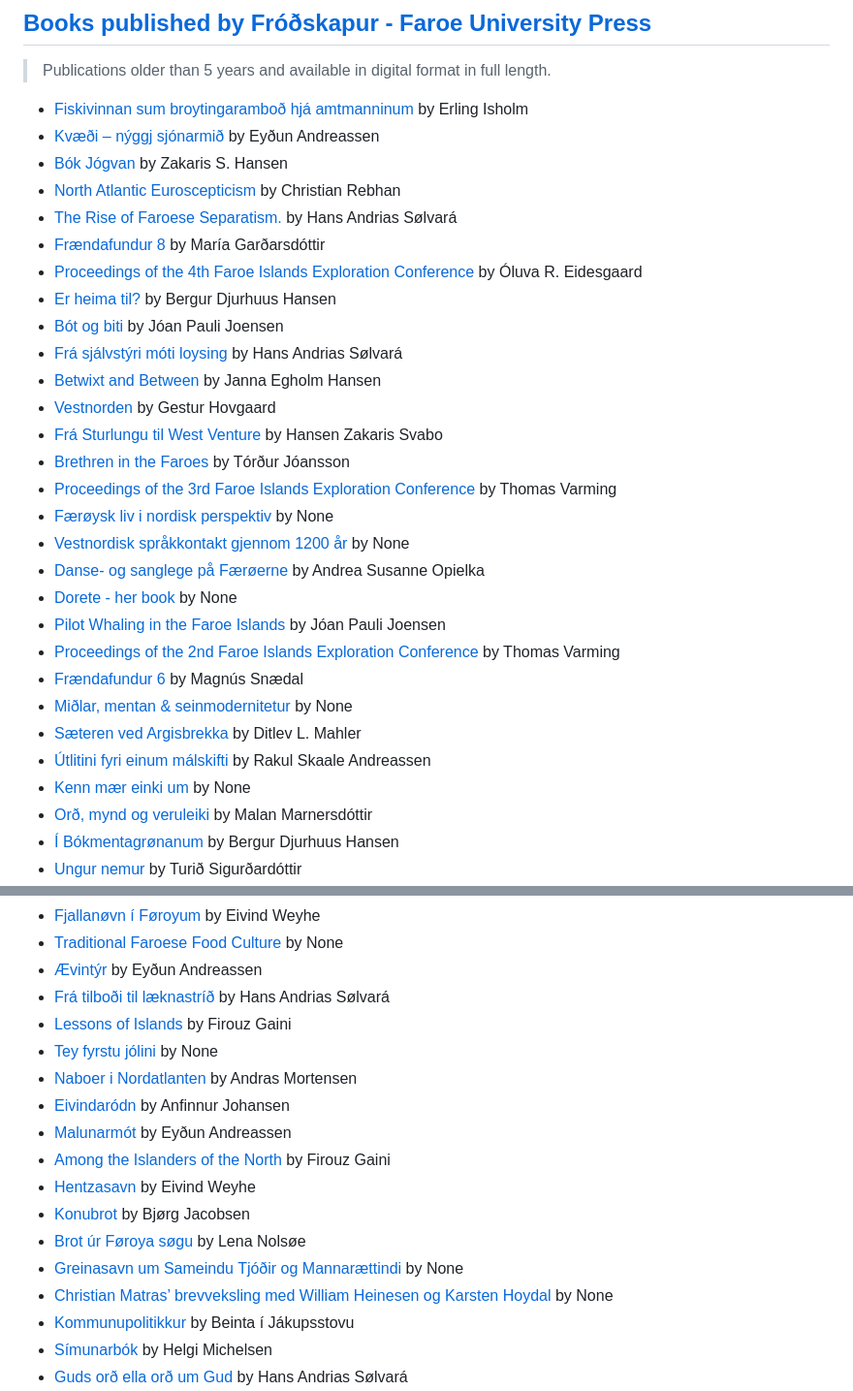
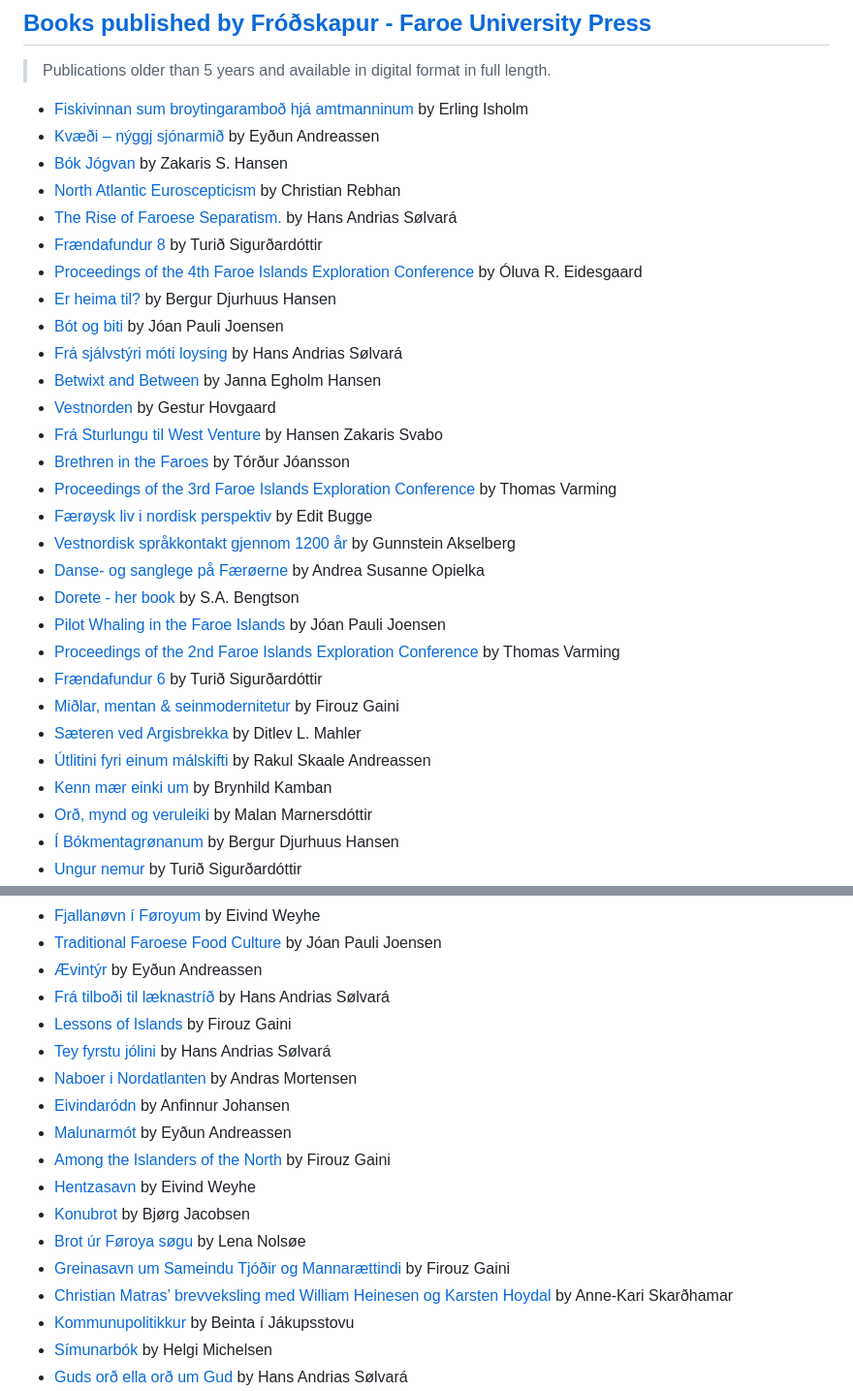
Before and after one commit to macbre/faroese-resources, a Markdown page: README.md, 2 parts joined by grey strips. Shown at 97% size. Rendered like a GitHub page.

Commit message:
README.md: update the list of books
Staðarnøvn í Mykinesi by Steingrim Abrahamsen
Vatnanøvn í Føroyum by Eivind Weyhe
Fjallanøvn í Føroyum by Eivind Weyhe

```diff
--- a/README.md
+++ b/README.md
@@ -79,7 +79,7 @@
 * [Bók Jógvan](https://ojs.setur.fo/index.php/frodskapur/article/download/210/869) by Zakaris S. Hansen
 * [North Atlantic Euroscepticism](https://ojs.setur.fo/index.php/frodskapur/article/download/185/264) by Christian Rebhan
 * [The Rise of Faroese Separatism.](https://ojs.setur.fo/index.php/frodskapur/article/download/189/275) by Hans Andrias Sølvará
-* [Frændafundur 8](https://ojs.setur.fo/index.php/frodskapur/article/download/151/250) by María Garðarsdóttir
+* [Frændafundur 8](https://ojs.setur.fo/index.php/frodskapur/article/download/151/250) by Turið Sigurðardóttir
 * [Proceedings of the 4th Faroe Islands Exploration Conference](https://ojs.setur.fo/index.php/frodskapur/article/download/215/277) by Óluva R. Eidesgaard
 * [Er heima til?](https://ojs.setur.fo/index.php/frodskapur/article/download/211/871) by Bergur Djurhuus Hansen
 * [Bót og biti](https://ojs.setur.fo/index.php/frodskapur/article/download/212/865) by Jóan Pauli Joensen
@@ -89,17 +89,17 @@
 * [Frá Sturlungu til West Venture](https://ojs.setur.fo/index.php/frodskapur/article/download/149/248) by Hansen Zakaris Svabo
 * [Brethren in the Faroes](https://ojs.setur.fo/index.php/frodskapur/article/download/208/768) by Tórður Jóansson
 * [Proceedings of the 3rd Faroe Islands Exploration Conference](https://ojs.setur.fo/index.php/frodskapur/article/download/218/278) by Thomas Varming
-* [Færøysk liv i nordisk perspektiv](https://ojs.setur.fo/index.php/frodskapur/article/download/157/256) by None
-* [Vestnordisk språkkontakt gjennom 1200 år](https://ojs.setur.fo/index.php/frodskapur/article/download/184/251) by None
+* [Færøysk liv i nordisk perspektiv](https://ojs.setur.fo/index.php/frodskapur/article/download/157/256) by Edit Bugge
+* [Vestnordisk språkkontakt gjennom 1200 år](https://ojs.setur.fo/index.php/frodskapur/article/download/184/251) by Gunnstein Akselberg
 * [Danse- og sanglege på Færøerne](https://ojs.setur.fo/index.php/frodskapur/article/download/155/252) by Andrea Susanne Opielka
-* [Dorete - her book](https://ojs.setur.fo/index.php/frodskapur/article/download/156/255) by None
+* [Dorete - her book](https://ojs.setur.fo/index.php/frodskapur/article/download/156/255) by S.A. Bengtson
 * [Pilot Whaling in the Faroe Islands](https://ojs.setur.fo/index.php/frodskapur/article/download/174/862) by Jóan Pauli Joensen
 * [Proceedings of the 2nd Faroe Islands Exploration Conference](https://ojs.setur.fo/index.php/frodskapur/article/download/219/279) by Thomas Varming
-* [Frændafundur 6](https://ojs.setur.fo/index.php/frodskapur/article/download/160/271) by Magnús Snædal
-* [Miðlar, mentan &amp; seinmodernitetur](https://ojs.setur.fo/index.php/frodskapur/article/download/171/263) by None
+* [Frændafundur 6](https://ojs.setur.fo/index.php/frodskapur/article/download/160/271) by Turið Sigurðardóttir
+* [Miðlar, mentan &amp; seinmodernitetur](https://ojs.setur.fo/index.php/frodskapur/article/download/171/263) by Firouz Gaini
 * [Sæteren ved Argisbrekka](https://ojs.setur.fo/index.php/frodskapur/article/download/177/258) by Ditlev L. Mahler
 * [Útlitini fyri einum málskifti](https://ojs.setur.fo/index.php/frodskapur/article/download/167/860) by Rakul Skaale Andreassen
-* [Kenn mær einki um](https://ojs.setur.fo/index.php/frodskapur/article/download/162/861) by None
+* [Kenn mær einki um](https://ojs.setur.fo/index.php/frodskapur/article/download/162/861) by Brynhild Kamban
 * [Orð, mynd og veruleiki](https://ojs.setur.fo/index.php/frodskapur/article/download/193/772) by Malan Marnersdóttir
 * [Í Bókmentagrønanum](https://ojs.setur.fo/index.php/frodskapur/article/download/194/771) by Bergur Djurhuus Hansen
 * [Ungur nemur](https://ojs.setur.fo/index.php/frodskapur/article/download/195/770) by Turið Sigurðardóttir
@@ -108,9 +114,9 @@
 * [Fjallanøvn í Føroyum](https://ojs.setur.fo/index.php/frodskapur/article/download/192/868) by Eivind Weyhe
-* [Traditional Faroese Food Culture](https://ojs.setur.fo/index.php/frodskapur/article/download/179/259) by None
+* [Traditional Faroese Food Culture](https://ojs.setur.fo/index.php/frodskapur/article/download/179/259) by Jóan Pauli Joensen
 * [Ævintýr](https://ojs.setur.fo/index.php/frodskapur/article/download/196/774) by Eyðun Andreassen
 * [Frá tilboði til læknastríð](https://ojs.setur.fo/index.php/frodskapur/article/download/187/273) by Hans Andrias Sølvará
 * [Lessons of Islands](https://ojs.setur.fo/index.php/frodskapur/article/download/198/773) by Firouz Gaini
-* [Tey fyrstu jólini](https://ojs.setur.fo/index.php/frodskapur/article/download/178/257) by None
+* [Tey fyrstu jólini](https://ojs.setur.fo/index.php/frodskapur/article/download/178/257) by Hans Andrias Sølvará
 * [Naboer i Nordatlanten](https://ojs.setur.fo/index.php/frodskapur/article/download/173/261) by Andras Mortensen
 * [Eivindaródn](https://ojs.setur.fo/index.php/frodskapur/article/download/150/247) by Anfinnur Johansen
 * [Malunarmót](https://ojs.setur.fo/index.php/frodskapur/article/download/168/268) by Eyðun Andreassen
@@ -118,8 +124,8 @@
 * [Hentzasavn](https://ojs.setur.fo/index.php/frodskapur/article/download/161/270) by Eivind Weyhe
 * [Konubrot](https://ojs.setur.fo/index.php/frodskapur/article/download/164/269) by Bjørg Jacobsen
 * [Brot úr Føroya søgu](https://ojs.setur.fo/index.php/frodskapur/article/download/153/254) by Lena Nolsøe
-* [Greinasavn um Sameindu Tjóðir og Mannarættindi](https://ojs.setur.fo/index.php/frodskapur/article/download/169/267) by None
-* [Christian Matras’ brevveksling med William Heinesen og Karsten Hoydal](https://ojs.setur.fo/index.php/frodskapur/article/download/170/265) by None
+* [Greinasavn um Sameindu Tjóðir og Mannarættindi](https://ojs.setur.fo/index.php/frodskapur/article/download/169/267) by Firouz Gaini
+* [Christian Matras’ brevveksling med William Heinesen og Karsten Hoydal](https://ojs.setur.fo/index.php/frodskapur/article/download/170/265) by Anne-Kari Skarðhamar
 * [Kommunupolitikkur](https://ojs.setur.fo/index.php/frodskapur/article/download/163/266) by Beinta í Jákupsstovu
 * [Símunarbók](https://ojs.setur.fo/index.php/frodskapur/article/download/201/286) by Helgi Michelsen
 * [Guds orð ella orð um Gud](https://ojs.setur.fo/index.php/frodskapur/article/download/188/274) by Hans Andrias Sølvará
```
Also changed, not shown: other parts of README.md (+9 -3 lines).
